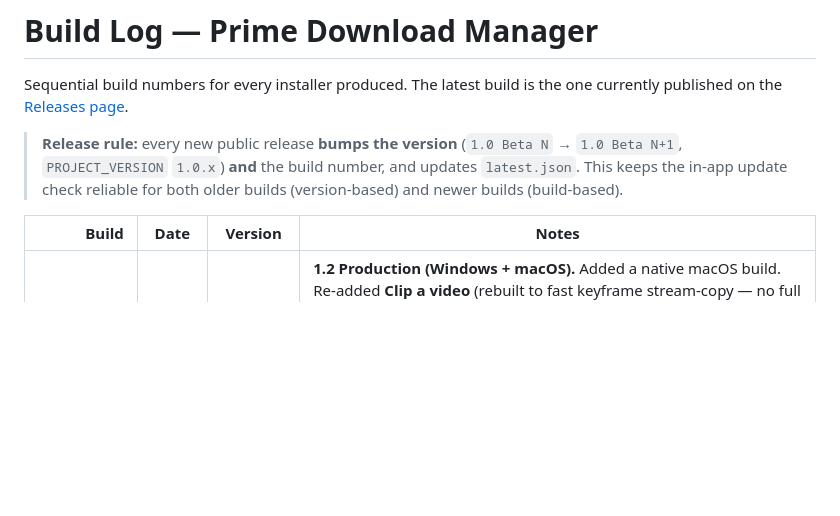
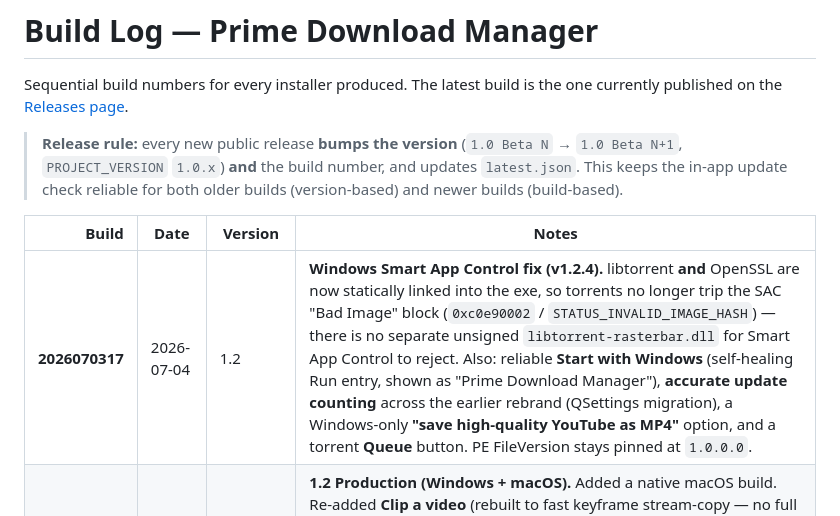
Before and after one commit to Emizo59/Prime-Download-Manager, a Markdown page: BUILDS.md, the part around the change. Rendered like a GitHub page; blank space fills up the shorter version.

Commit message:
docs: log build 2026070317 (v1.2.4 — SAC static fix)

```diff
--- a/BUILDS.md
+++ b/BUILDS.md
@@ -9,6 +9,7 @@ currently published on the [Releases page](https://github.com/Emizo59/Prime-Down
 
 | Build | Date | Version | Notes |
 |------:|------|---------|-------|
+| **2026070317** | 2026-07-04 | 1.2 | **Windows Smart App Control fix (v1.2.4).** libtorrent **and** OpenSSL are now statically linked into the exe, so torrents no longer trip the SAC "Bad Image" block (`0xc0e90002` / `STATUS_INVALID_IMAGE_HASH`) — there is no separate unsigned `libtorrent-rasterbar.dll` for Smart App Control to reject. Also: reliable **Start with Windows** (self-healing Run entry, shown as "Prime Download Manager"), **accurate update counting** across the earlier rebrand (QSettings migration), a Windows-only **"save high-quality YouTube as MP4"** option, and a torrent **Queue** button. PE FileVersion stays pinned at `1.0.0.0`. |
 | **2026070313** | 2026-07-03 | 1.2 | **1.2 Production (Windows + macOS).** Added a native macOS build. Re-added **Clip a video** (rebuilt to fast keyframe stream-copy — no full re-encode). Added a **torrent queue** and **auto-stop schedule**. Closed-app auto-launch from the browser now works reliably. In-app **"What's New"** badges. Extension/extractor/native-messaging hardening. Windows SAC: PE FileVersion kept pinned at `1.0.0.0` to preserve installer reputation until code-signing. |
 | **2026062701** | 2026-06-27 | 1.0 | Official Stable Update: Added URL refresh to replace expired links, manual Multiple Links input support, modern glass layout for the Add Download context menu, and manual check-for-updates refresh. Completely removed YouTube video clipper/cutting to prevent extraction and player errors. Resolved Windows SAC/Defender installation blocks via non-elevated user launching. |
 | **2026062610** | 2026-06-26 | 1.0 | [WITHDRAWN] Stability Rollback (Windows): Reverted the Windows extractor configuration back to the stable state of build 2026062605. Skips/withdraws builds 2026062608 and 2026062609 on Windows due to extraction issues, while keeping macOS updated with the latest improvements. |
```
